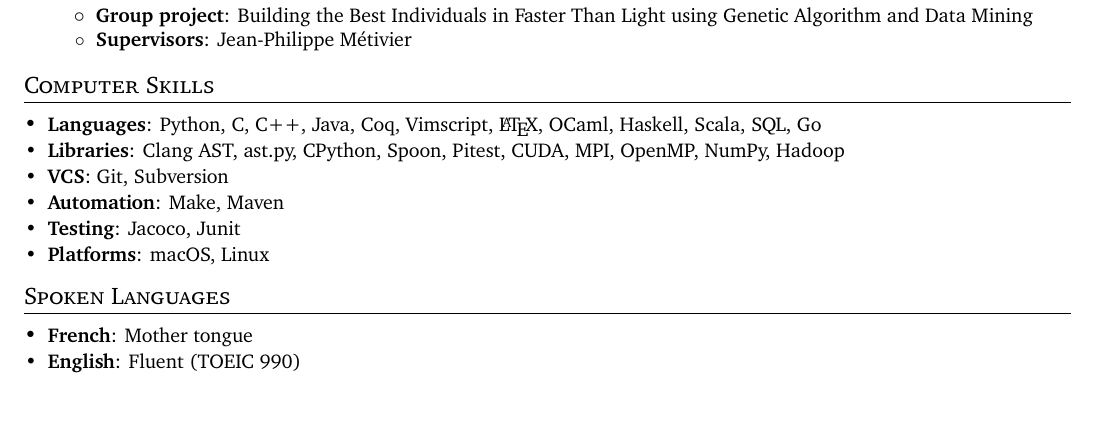
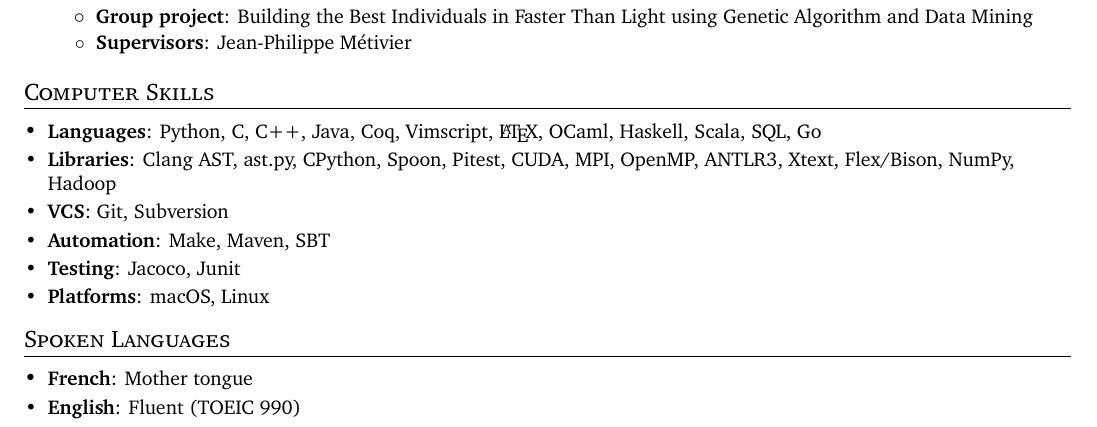
Before and after one commit to sbihel/cv, a LaTeX CV (cv.tex): part of the page before the commit and part of page 1 of 2 after it, cut so that both start at the same text, the shorter picture padded with empty space. Compiled offline with XeLaTeX.

Commit message:
Add skills

```diff
--- a/cv.tex
+++ b/cv.tex
@@ -134,9 +134,9 @@
 \section{Computer Skills}
 \begin{itemize}[leftmargin=*]
   \headingSubItem{Languages}{Python, C, C++, Java, Coq, Vimscript, \LaTeX, OCaml, Haskell, Scala, SQL, Go}
-  \headingSubItem{Libraries}{Clang AST, ast.py, CPython, Spoon, Pitest, CUDA, MPI, OpenMP, NumPy, Hadoop}
+  \headingSubItem{Libraries}{Clang AST, ast.py, CPython, Spoon, Pitest, CUDA, MPI, OpenMP, ANTLR3, Xtext, Flex/Bison, NumPy, Hadoop}
   \headingSubItem{VCS}{Git, Subversion}
-  \headingSubItem{Automation}{Make, Maven}
+  \headingSubItem{Automation}{Make, Maven, SBT}
   \headingSubItem{Testing}{Jacoco, Junit}
   \headingSubItem{Platforms}{macOS, Linux}
 \end{itemize}
```
Also changed, not shown: cv.pdf.
